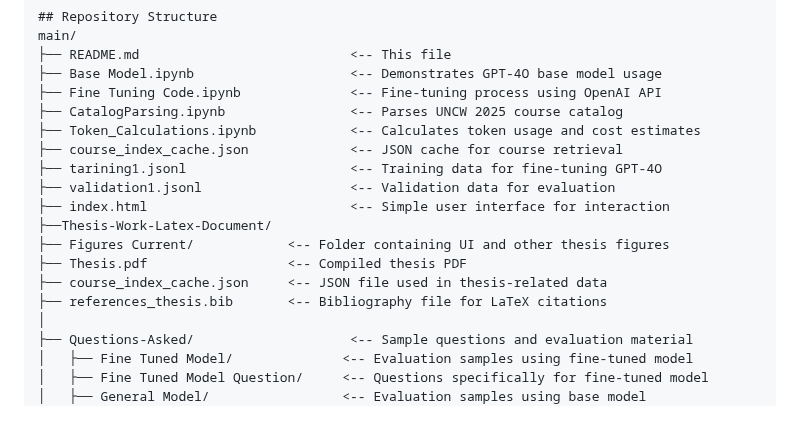
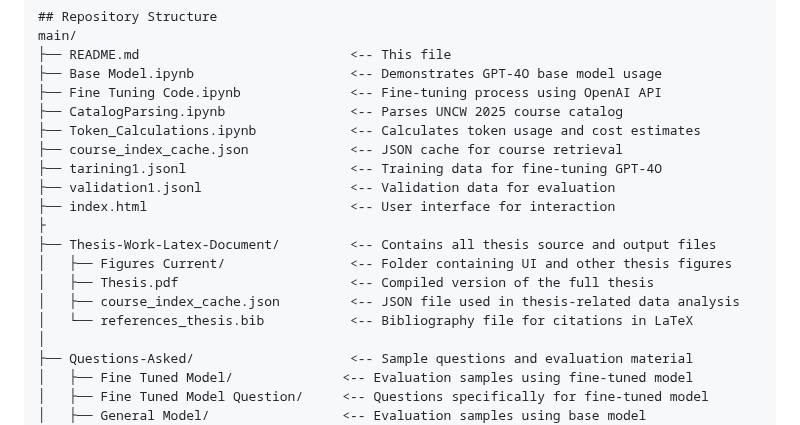
Before and after one commit to BulutTok/Thesis-Work, a Markdown page: README.md, the part around the change. Rendered like a GitHub page.

```diff
--- a/README.md
+++ b/README.md
@@ -45,12 +45,13 @@ main/
 ├── course_index_cache.json             <-- JSON cache for course retrieval
 ├── tarining1.jsonl                     <-- Training data for fine-tuning GPT-4O
 ├── validation1.jsonl                   <-- Validation data for evaluation
-├── index.html                          <-- Simple user interface for interaction
-├──Thesis-Work-Latex-Document/
-├── Figures Current/            <-- Folder containing UI and other thesis figures
-├── Thesis.pdf                  <-- Compiled thesis PDF
-├── course_index_cache.json     <-- JSON file used in thesis-related data
-├── references_thesis.bib       <-- Bibliography file for LaTeX citations
+├── index.html                          <-- User interface for interaction
+├
+├── Thesis-Work-Latex-Document/         <-- Contains all thesis source and output files
+│   ├── Figures Current/                <-- Folder containing UI and other thesis figures
+│   ├── Thesis.pdf                      <-- Compiled version of the full thesis
+│   ├── course_index_cache.json         <-- JSON file used in thesis-related data analysis
+│   └── references_thesis.bib           <-- Bibliography file for citations in LaTeX
 │
 ├── Questions-Asked/                    <-- Sample questions and evaluation material
 │   ├── Fine Tuned Model/              <-- Evaluation samples using fine-tuned model
```
